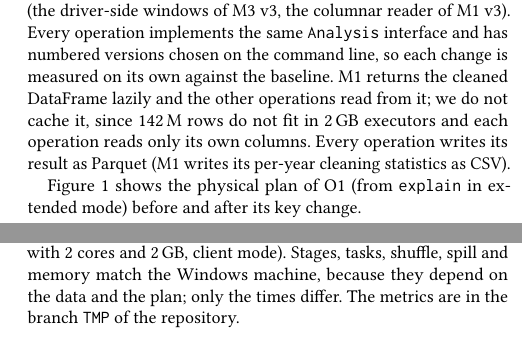
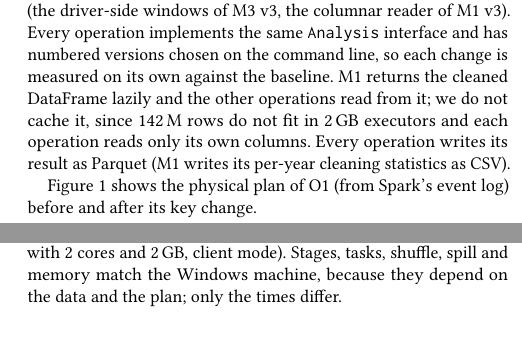
Before and after one commit to oliveira1360/Comp-Par, a LaTeX paper (docs/report.tex): two parts of the columns of pages 1 and 6 of 7, joined at a grey line, cut so that both start at the same text. Compiled offline with pdfLaTeX.

Commit message:
report: Linux appendix, Figure 1 source, Figure 4 run count

```diff
--- a/docs/report.tex
+++ b/docs/report.tex
@@ -65,7 +65,7 @@ line, so each change is measured on its own against the baseline. M1 returns the
 read from it; we do not cache it, since 142\,M rows do not fit in 2\,GB executors and each operation reads only its own columns.
 Every operation writes its result as Parquet (M1 writes its per-year cleaning statistics as CSV).
 
-Figure~\ref{fig:plan} shows the physical plan of O1 (from \texttt{explain} in extended mode) before and after its key change.
+Figure~\ref{fig:plan} shows the physical plan of O1 (from Spark's event log) before and after its key change.
 
 \begin{figure}[t]
 \centering\tiny
@@ -424,7 +424,7 @@ The same benchmark (\texttt{benchmark.sh -{}-all -{}-runs 3} and \texttt{scaling
 Section~3: Intel Core Ultra 7 155H (6 performance + 8 efficiency + 2 low-power cores), 32\,GB RAM, NVMe SSD, Fedora Linux 45
 with Docker Engine and no virtual machine, Spark 4.2.1, and the same cluster (two workers with 2 cores and 2\,GB, client mode).
 Stages, tasks, shuffle, spill and memory match the Windows machine, because they depend on the data and the plan; only the
-times differ. The metrics are in the branch \texttt{TMP} of the repository.
+times differ.
 
 \begin{table}[h]
 \centering\footnotesize\setlength{\tabcolsep}{3pt}
```
Also changed, not shown: README.md, docs/report.pdf, docs/report.tex (2 more changed lines).
